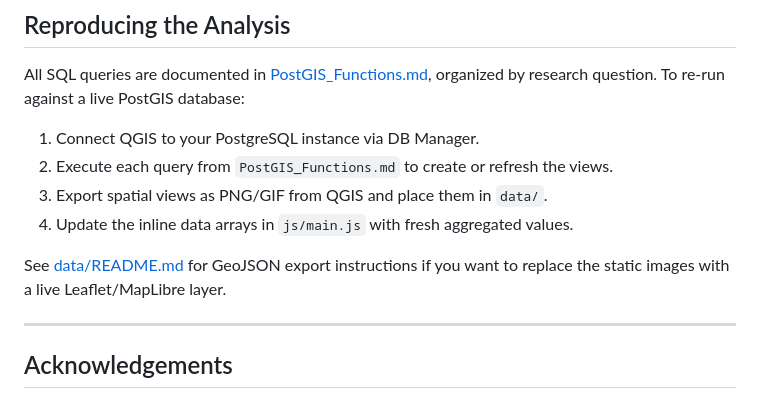
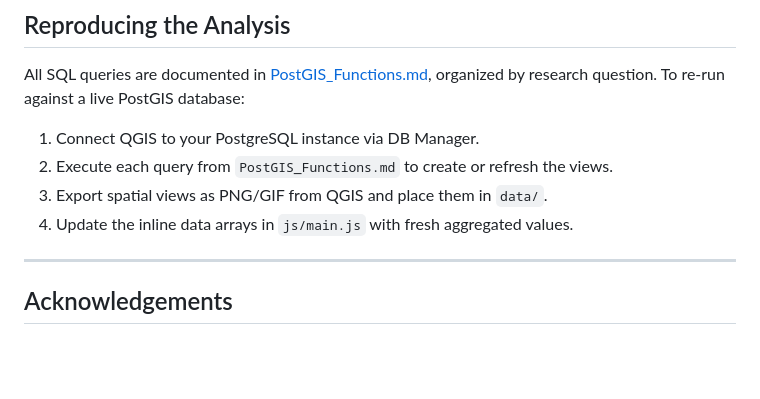
Before and after one commit to cat-grep/SpatialBusinessIntelligence, a Markdown page: README.md, the part around the change. Rendered like a GitHub page; blank space fills up the shorter version.

Commit message:
Remove GeoJSON export instructions from README
Removed reference to GeoJSON export instructions for live layers.

```diff
--- a/README.md
+++ b/README.md
@@ -80,8 +80,6 @@ All SQL queries are documented in [PostGIS_Functions.md](PostGIS_Functions.md),
 3. Export spatial views as PNG/GIF from QGIS and place them in `data/`.
 4. Update the inline data arrays in `js/main.js` with fresh aggregated values.
 
-See [data/README.md](data/README.md) for GeoJSON export instructions if you want to replace the static images with a live Leaflet/MapLibre layer.
-
 ---
 
 ## Acknowledgements
```
